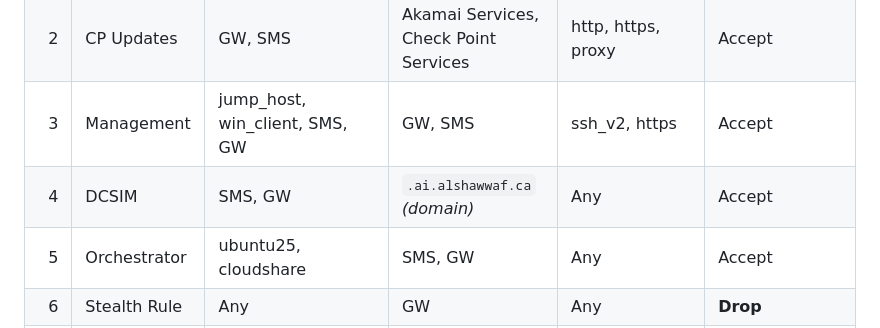
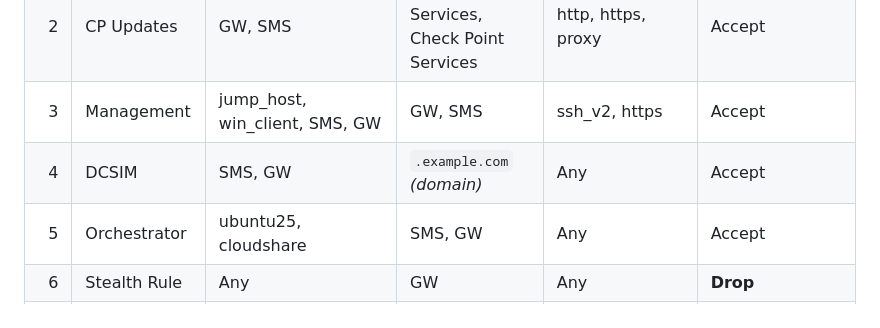
Before and after one commit to alshawwaf/Drawbridge, a Markdown page: docs/mcp-agent-qa.md, the part around the change. Drawn GitHub-style.

Commit message:
docs(mcp-agent-qa): use a generic domain (.example.com) in the reference policy instead of a hardcoded host

```diff
--- a/docs/mcp-agent-qa.md
+++ b/docs/mcp-agent-qa.md
@@ -41,7 +41,7 @@ first-match, exactly as in SmartConsole:
 | 1 | Silent Drop | Any | Any | bootp, NBT, nbsession, nbname, nbdatagram | **Drop** |
 | 2 | CP Updates | GW, SMS | Akamai Services, Check Point Services | http, https, proxy | Accept |
 | 3 | Management | jump_host, win_client, SMS, GW | GW, SMS | ssh_v2, https | Accept |
-| 4 | DCSIM | SMS, GW | `.ai.alshawwaf.ca` *(domain)* | Any | Accept |
+| 4 | DCSIM | SMS, GW | `.example.com` *(domain)* | Any | Accept |
 | 5 | Orchestrator | ubuntu25, cloudshare | SMS, GW | Any | Accept |
 | 6 | Stealth Rule | Any | GW | Any | **Drop** |
 | 7 | DNS Layer | Any | Any | dns | **Apply Layer** → `DNS_Layer` (inline) |
```
